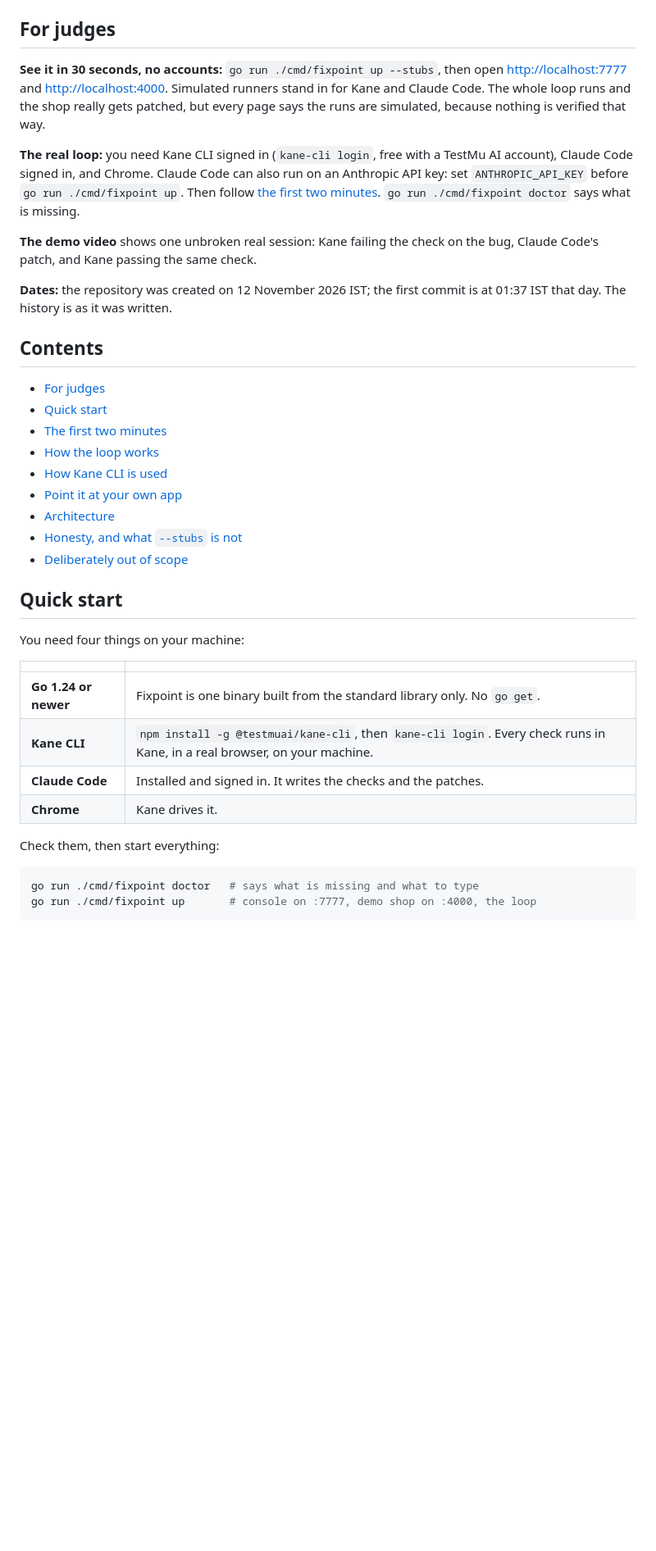
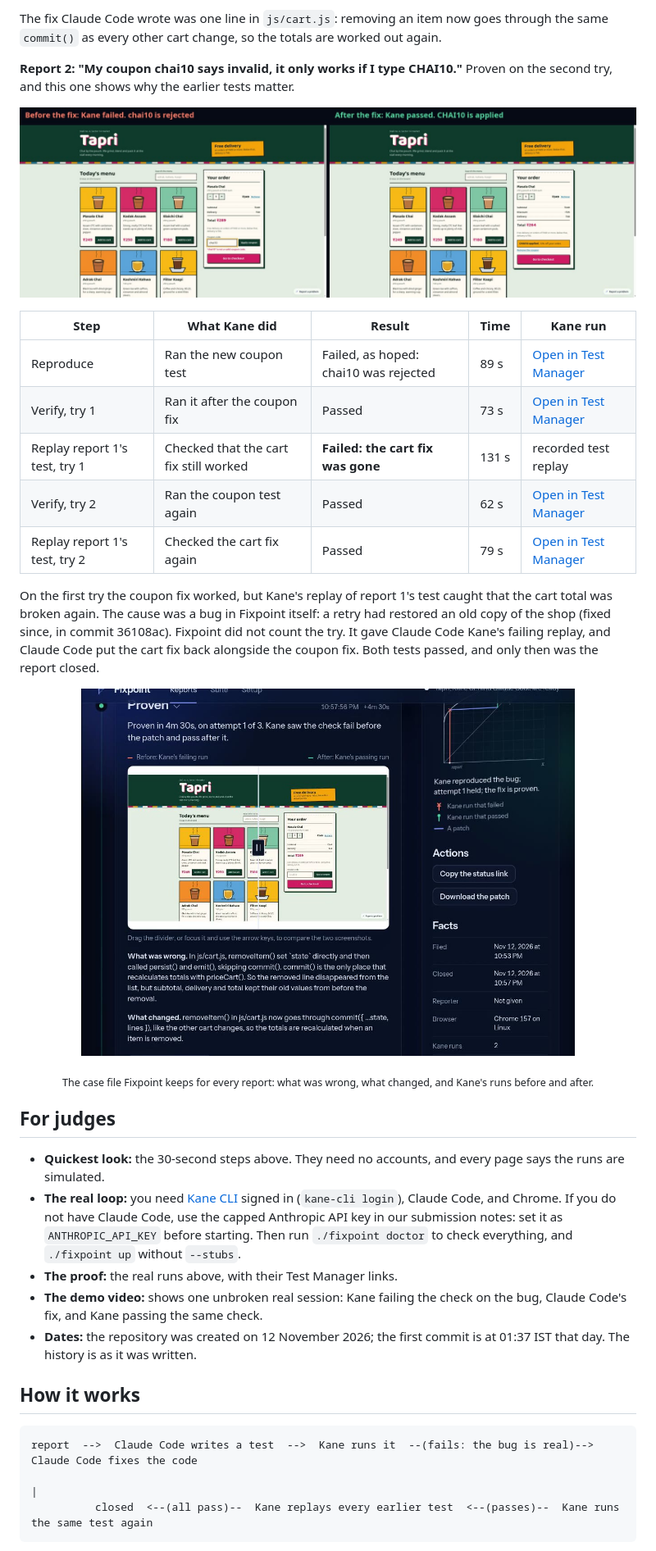
Before and after one commit to Manas-Sehgxl/fixpoint, a Markdown page: README.md, the part around one of its changes. Shown at 82% size. GitHub-like rendering; pictures changed too: docs/images/case-file.jpg (added), docs/images/proof-coupon.jpg (added); blank space fills up the shorter version.

````diff
--- a/README.md
+++ b/README.md
@@ -31,50 +79,43 @@ the result stops changing.
+The fix Claude Code wrote was one line in `js/cart.js`: removing an item now goes through
+the same `commit()` as every other cart change, so the totals are worked out again.
+
+**Report 2: "My coupon chai10 says invalid, it only works if I type CHAI10."**
+Proven on the second try, and this one shows why the earlier tests matter.
+
+![Kane's failing run before the fix, and its passing run after it](docs/images/proof-coupon.jpg)
+
+| Step | What Kane did | Result | Time | Kane run |
+|---|---|---|---|---|
+| Reproduce | Ran the new coupon test | Failed, as hoped: chai10 was rejected | 89 s | [Open in Test Manager](https://test-manager.lambdatest.com/projects/01M77GWCPCE2F8BXYXREE4XNVV/test-cases/01M78EG99NJFBX0BF2WPD01BMG/dashboard/share/US_N39J9N9CCKKFCOA88BVC409ZXY8GFW4L4DXCVJP2DDAJQXYHIHBJTGOI5XH4CGZY?type=summary&agentView=true&fqdn=summary-page) |
+| Verify, try 1 | Ran it after the coupon fix | Passed | 73 s | [Open in Test Manager](https://test-manager.lambdatest.com/projects/01M77GWCPCE2F8BXYXREE4XNVV/test-cases/01M78EMMZJ6D436YYYYD0YGPTE/dashboard/share/US_Z1J8E86A1M6P2QWH8LVDH3SR9R7UDDHP825HRI5EUIHERTL377BXG10GATTKH6X9?type=summary&agentView=true&fqdn=summary-page) |
+| Replay report 1's test, try 1 | Checked that the cart fix still worked | **Failed: the cart fix was gone** | 131 s | recorded test replay |
+| Verify, try 2 | Ran the coupon test again | Passed | 62 s | [Open in Test Manager](https://test-manager.lambdatest.com/projects/01M77GWCPCE2F8BXYXREE4XNVV/test-cases/01M78EXCJ09H3JEKGRH27KV752/dashboard/share/US_IKKOYCHXGJPJ3WR1HUWO8VAXWTUWT797Q2WYU98X2F5R3KDTYJS8PKN3JG6I7N2C?type=summary&agentView=true&fqdn=summary-page) |
+| Replay report 1's test, try 2 | Checked the cart fix again | Passed | 79 s | [Open in Test Manager](https://test-manager.lambdatest.com/projects/01M77GWCPCE2F8BXYXREE4XNVV/test-cases/01M78CQETDEM01Y0DJB5D5KF8A/dashboard/share/US_Q1PZMUQM2DFUVT90O8C0LXNBHAH18BGFWX20XQR2ORSG8KWIGLCUR30BQNRS0MST?type=summary&agentView=true&fqdn=summary-page) |
+
+On the first try the coupon fix worked, but Kane's replay of report 1's test caught that the
+cart total was broken again. The cause was a bug in Fixpoint itself: a retry had restored an
+old copy of the shop (fixed since, in commit 36108ac). Fixpoint did not count the try. It
+gave Claude Code Kane's failing replay, and Claude Code put the cart fix back alongside the
+coupon fix. Both tests passed, and only then was the report closed.
+
+<p align="center">
+  <img src="docs/images/case-file.jpg" alt="The case file for report 1: proven in 4 minutes 30 seconds, with Kane's failing and passing screenshots side by side and the explanation of the fix" width="80%">
+</p>
+<p align="center"><sub>The case file Fixpoint keeps for every report: what was wrong, what changed, and Kane's runs before and after.</sub></p>
 
 ## For judges
 
-**See it in 30 seconds, no accounts:** `go run ./cmd/fixpoint up --stubs`, then open
-<http://localhost:7777> and <http://localhost:4000>. Simulated runners stand in for Kane and
-Claude Code. The whole loop runs and the shop really gets patched, but every page says the
-runs are simulated, because nothing is verified that way.
+- **Quickest look:** the 30-second steps above. They need no accounts, and every page says the runs are simulated.
+- **The real loop:** you need [Kane CLI](https://www.npmjs.com/package/@testmuai/kane-cli) signed in (`kane-cli login`), Claude Code, and Chrome. If you do not have Claude Code, use the capped Anthropic API key in our submission notes: set it as `ANTHROPIC_API_KEY` before starting. Then run `./fixpoint doctor` to check everything, and `./fixpoint up` without `--stubs`.
+- **The proof:** the real runs above, with their Test Manager links.
+- **The demo video:** shows one unbroken real session: Kane failing the check on the bug, Claude Code's fix, and Kane passing the same check.
+- **Dates:** the repository was created on 12 November 2026; the first commit is at 01:37 IST that day. The history is as it was written.
 
-**The real loop:** you need Kane CLI signed in (`kane-cli login`, free with a TestMu AI
-account), Claude Code signed in, and Chrome. Claude Code can also run on an Anthropic API
-key: set `ANTHROPIC_API_KEY` before `go run ./cmd/fixpoint up`. Then follow
-[the first two minutes](#the-first-two-minutes). `go run ./cmd/fixpoint doctor` says what is
-missing.
+## How it works
 
-**The demo video** shows one unbroken real session: Kane failing the check on the bug,
-Claude Code's patch, and Kane passing the same check.
-
-**Dates:** the repository was created on 12 November 2026 IST; the first commit is at
-01:37 IST that day. The history is as it was written.
-
-## Contents
-
-- [For judges](#for-judges)
-- [Quick start](#quick-start)
-- [The first two minutes](#the-first-two-minutes)
-- [How the loop works](#how-the-loop-works)
-- [How Kane CLI is used](#how-kane-cli-is-used)
-- [Point it at your own app](#point-it-at-your-own-app)
-- [Architecture](#architecture)
-- [Honesty, and what `--stubs` is not](#honesty-and-what---stubs-is-not)
-- [Deliberately out of scope](#deliberately-out-of-scope)
-
-## Quick start
-
-You need four things on your machine:
-
-| | |
-|---|---|
-| **Go 1.24 or newer** | Fixpoint is one binary built from the standard library only. No `go get`. |
-| **Kane CLI** | `npm install -g @testmuai/kane-cli`, then `kane-cli login`. Every check runs in Kane, in a real browser, on your machine. |
-| **Claude Code** | Installed and signed in. It writes the checks and the patches. |
-| **Chrome** | Kane drives it. |
-
-Check them, then start everything:
-
-```sh
-go run ./cmd/fixpoint doctor   # says what is missing and what to type
-go run ./cmd/fixpoint up       # console on :7777, demo shop on :4000, the loop
+```
+report  -->  Claude Code writes a test  -->  Kane runs it  --(fails: the bug is real)-->  Claude Code fixes the code
+                                                                                                  |
+          closed  <--(all pass)--  Kane replays every earlier test  <--(passes)--  Kane runs the same test again
 ```
 
````
Also changed, not shown: other parts of README.md (+145 -109 lines), docs/images/proof-cart.jpg (added), docs/images/site-hero.jpg (deleted), docs/images/site-loop.jpg (deleted), 1 other file.
